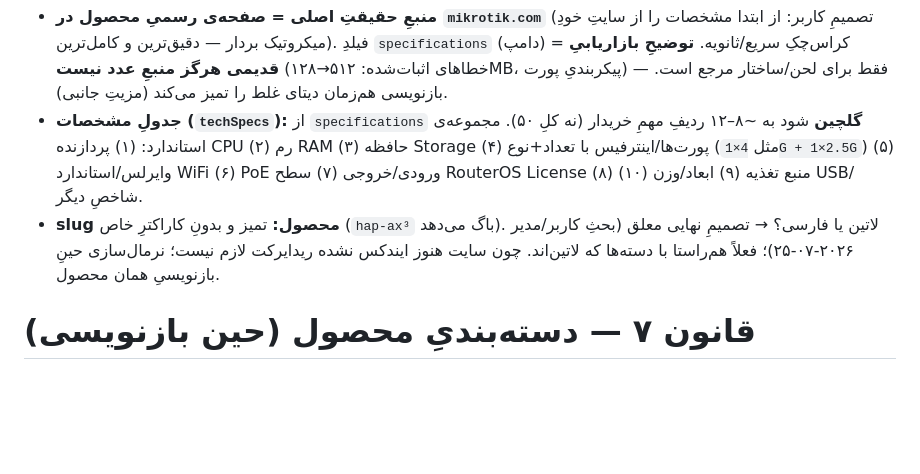
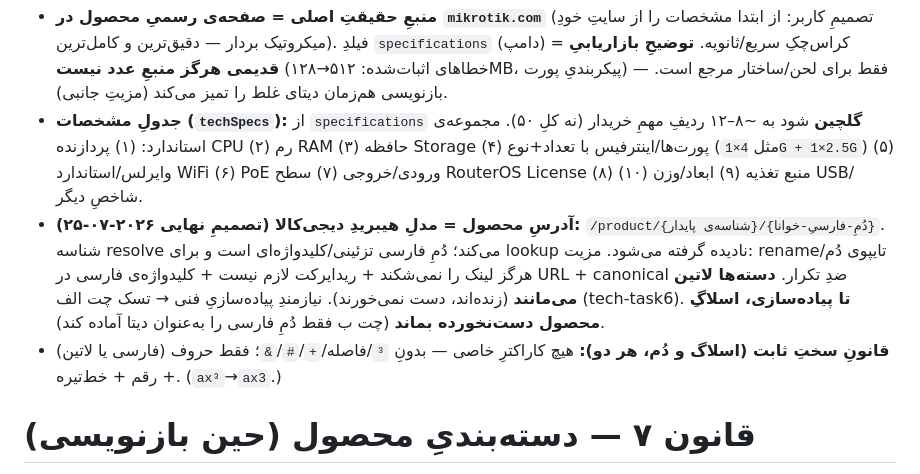
Before and after one commit to amirMasoudm/shop, a Markdown page: docs/product-content-standard.md, the part around the change. Drawn GitHub-style; blank space fills up the shorter version.

```diff
--- a/docs/product-content-standard.md
+++ b/docs/product-content-standard.md
@@ -77,7 +77,8 @@
 # قانون ۶ — منبعِ حقیقتِ داده و جدولِ مشخصات (از نمونه‌ی تستی hAP ax3)
 - **منبعِ حقیقتِ اصلی = صفحه‌ی رسمیِ محصول در `mikrotik.com`** (تصمیمِ کاربر: از ابتدا مشخصات را از سایتِ خودِ میکروتیک بردار — دقیق‌ترین و کامل‌ترین). فیلدِ `specifications` (دامپ) = کراس‌چکِ سریع/ثانویه. **توضیحِ بازاریابیِ قدیمی هرگز منبعِ عدد نیست** (خطاهای اثبات‌شده: ۵۱۲→۱۲۸MB، پیکربندیِ پورت) — فقط برای لحن/ساختار مرجع است. بازنویسی هم‌زمان دیتای غلط را تمیز می‌کند (مزیتِ جانبی).
 - **جدولِ مشخصات (`techSpecs`):** از `specifications` **گلچین** شود به ~۸–۱۲ ردیفِ مهمِ خریدار (نه کلِ ۵۰). مجموعه‌ی استاندارد: (۱) پردازنده CPU (۲) رم RAM (۳) حافظه Storage (۴) پورت‌ها/اینترفیس با تعداد+نوع (مثل `4×1G + 1×2.5G`) (۵) وایرلس/استاندارد WiFi (۶) PoE ورودی/خروجی (۷) سطح RouterOS License (۸) منبع تغذیه (۹) ابعاد/وزن (۱۰) USB/شاخصِ دیگر.
-- **slug محصول:** تمیز و بدونِ کاراکترِ خاص (`hap-ax³` باگ می‌دهد). لاتین یا فارسی؟ → تصمیمِ نهایی معلق (بحثِ کاربر/مدیر ۲۰۲۶-۰۷-۲۵)؛ فعلاً هم‌راستا با دسته‌ها که لاتین‌اند. چون سایت هنوز ایندکس نشده ریدایرکت لازم نیست؛ نرمال‌سازی حینِ بازنویسیِ همان محصول.
+- **آدرسِ محصول = مدلِ هیبریدِ دیجی‌کالا (تصمیمِ نهایی ۲۰۲۶-۰۷-۲۵):** `/product/{شناسه‌ی پایدار}/{دُمِ-فارسیِ-خوانا}`. شناسه resolve می‌کند؛ دُمِ فارسی تزئینی/کلیدواژه‌ای است و برای lookup نادیده گرفته می‌شود. مزیت: rename/تایپوی دُم هرگز لینک را نمی‌شکند + ریدایرکت لازم نیست + کلیدواژه‌ی فارسی در URL + canonical ضدِ تکرار. **دسته‌ها لاتین می‌مانند** (زنده‌اند، دست نمی‌خورند). نیازمندِ پیاده‌سازیِ فنی → تسک چت الف (tech-task6). **تا پیاده‌سازی، اسلاگِ محصول دست‌نخورده بماند** (چت ب فقط دُمِ فارسی را به‌عنوان دیتا آماده کند).
+- **قانونِ سختِ ثابت (اسلاگ و دُم، هر دو):** هیچ کاراکترِ خاصی — بدونِ `³`/فاصله/`+`/`#`/`&`؛ فقط حروف (فارسی یا لاتین) + رقم + خط‌تیره. (`ax³`→`ax3`.)
 
 # قانون ۷ — دسته‌بندیِ محصول (حین بازنویسی)
 - محصول به دسته‌ای منتقل شود که **بیشتر شبیهش است**.
```
Also changed, not shown: docs/CHANGELOG.md (+1 -0 lines), docs/prompt-tech-chat-task6-hybrid-url.md (added, +31 -0 lines).
